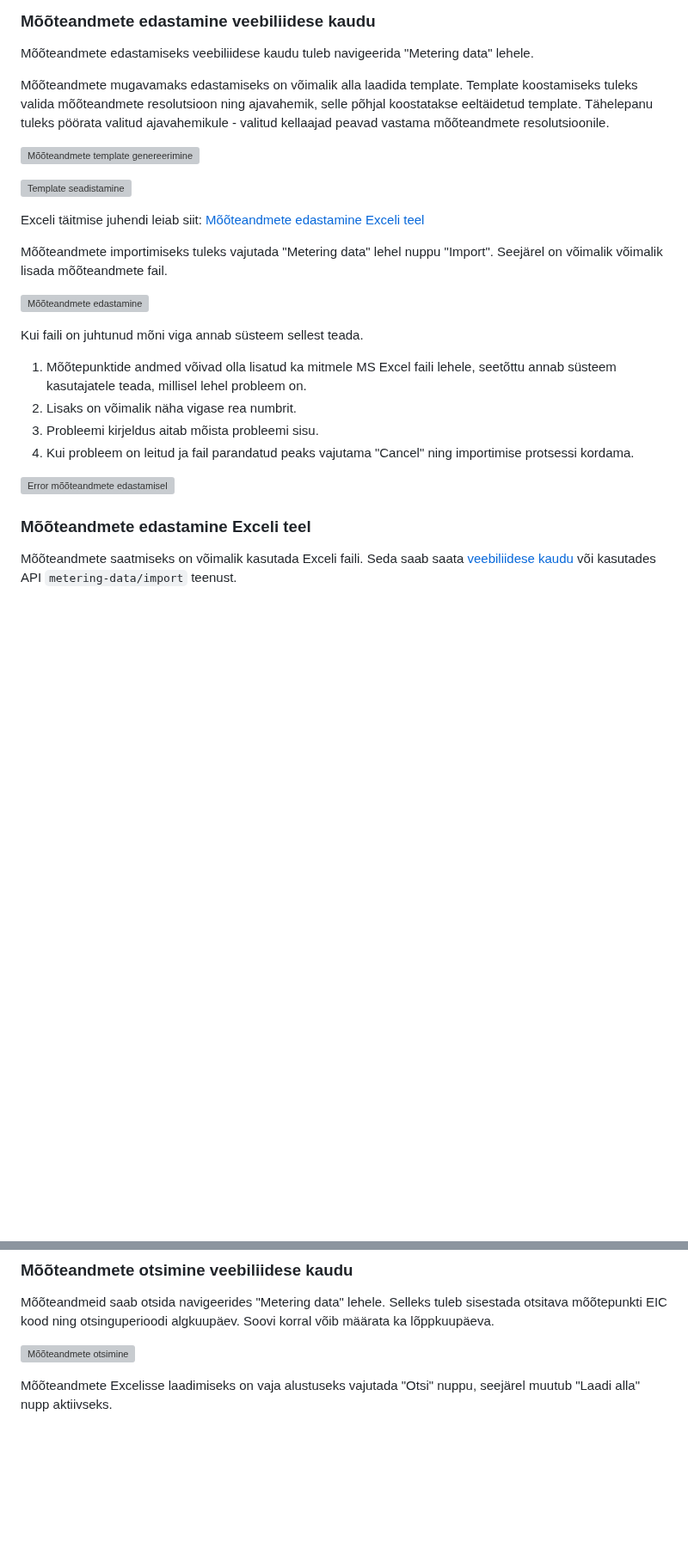
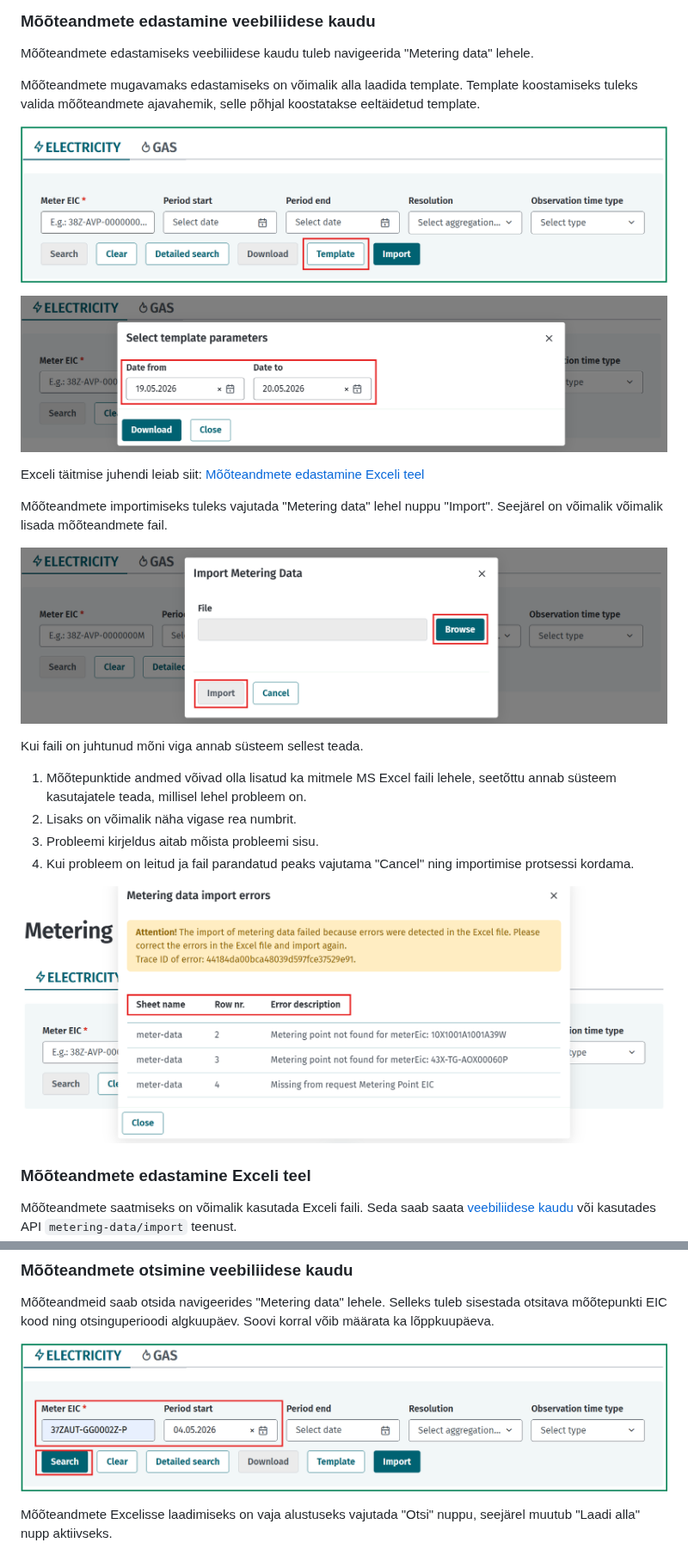
Before and after one commit to Elering/estfeed-datahub-docs, a Markdown page: est/12-mooteandmed.md, 2 parts joined by grey strips. Shown at 86% size. Drawn GitHub-style; pictures changed too: images/opp-ui/metering-data/metering-data-error2.png (added), images/opp-ui/metering-data/metering-data-import2.png (added), images/opp-ui/metering-data/metering-data-search3.png (added); blank space fills up the shorter version; grey boxes are pictures that could not be loaded.

```diff
--- a/est/12-mooteandmed.md
+++ b/est/12-mooteandmed.md
@@ -134,17 +134,17 @@ Lahendus põhineb spetsifikatsioonidel:
 
 Mõõteandmete edastamiseks veebiliidese kaudu tuleb navigeerida "Metering data" lehele.
 
-Mõõteandmete mugavamaks edastamiseks on võimalik alla laadida template. Template koostamiseks tuleks valida mõõteandmete resolutsioon ning ajavahemik, selle põhjal koostatakse eeltäidetud template. Tähelepanu tuleks pöörata valitud ajavahemikule - valitud kellaajad peavad vastama mõõteandmete resolutsioonile.
+Mõõteandmete mugavamaks edastamiseks on võimalik alla laadida template. Template koostamiseks tuleks valida mõõteandmete ajavahemik, selle põhjal koostatakse eeltäidetud template.
 
-![Mõõteandmete template genereerimine](../images/opp-ui/metering-data/metering-data-template1.png)
+![Mõõteandmete template genereerimine](../images/opp-ui/metering-data/metering-data-template3.png)
 
-![Template seadistamine](../images/opp-ui/metering-data/metering-data-template2.png)
+![Template seadistamine](../images/opp-ui/metering-data/metering-data-template4.png)
 
 Exceli täitmise juhendi leiab siit: [Mõõteandmete edastamine Exceli teel](#mõõteandmete-edastamine-exceli-teel)
 
 Mõõteandmete importimiseks tuleks vajutada "Metering data" lehel nuppu "Import". Seejärel on võimalik võimalik lisada mõõteandmete fail.
 
-![Mõõteandmete edastamine](../images/opp-ui/metering-data/metering-data-import.png)
+![Mõõteandmete edastamine](../images/opp-ui/metering-data/metering-data-import2.png)
 
 Kui faili on juhtunud mõni viga annab süsteem sellest teada.
 1. Mõõtepunktide andmed võivad olla lisatud ka mitmele MS Excel faili lehele, seetõttu annab süsteem kasutajatele teada, millisel lehel probleem on.
@@ -152,7 +152,7 @@ Kui faili on juhtunud mõni viga annab süsteem sellest teada.
 3. Probleemi kirjeldus aitab mõista probleemi sisu.
 4. Kui probleem on leitud ja fail parandatud peaks vajutama "Cancel" ning importimise protsessi kordama.
 
-![Error mõõteandmete edastamisel](../images/opp-ui/metering-data/metering-data-error.png)
+![Error mõõteandmete edastamisel](../images/opp-ui/metering-data/metering-data-error2.png)
 
 ### Mõõteandmete edastamine Exceli teel
 
@@ -310,7 +310,7 @@ Kuna mõlemad ajaväärtused on Andmelao süsteemis olemas, siis võimaldab Andm
 
 Mõõteandmeid saab otsida navigeerides "Metering data" lehele. Selleks tuleb sisestada otsitava mõõtepunkti EIC kood ning otsinguperioodi algkuupäev. Soovi korral võib määrata ka lõppkuupäeva.
 
-![Mõõteandmete otsimine](../images/opp-ui/metering-data/metering-data-search.png)
+![Mõõteandmete otsimine](../images/opp-ui/metering-data/metering-data-search3.png)
 
 Mõõteandmete Excelisse laadimiseks on vaja alustuseks vajutada "Otsi" nuppu, seejärel muutub "Laadi alla" nupp aktiivseks.
 
```
Also changed, not shown: eng/12-metering-data.md (+6 -6 lines).
